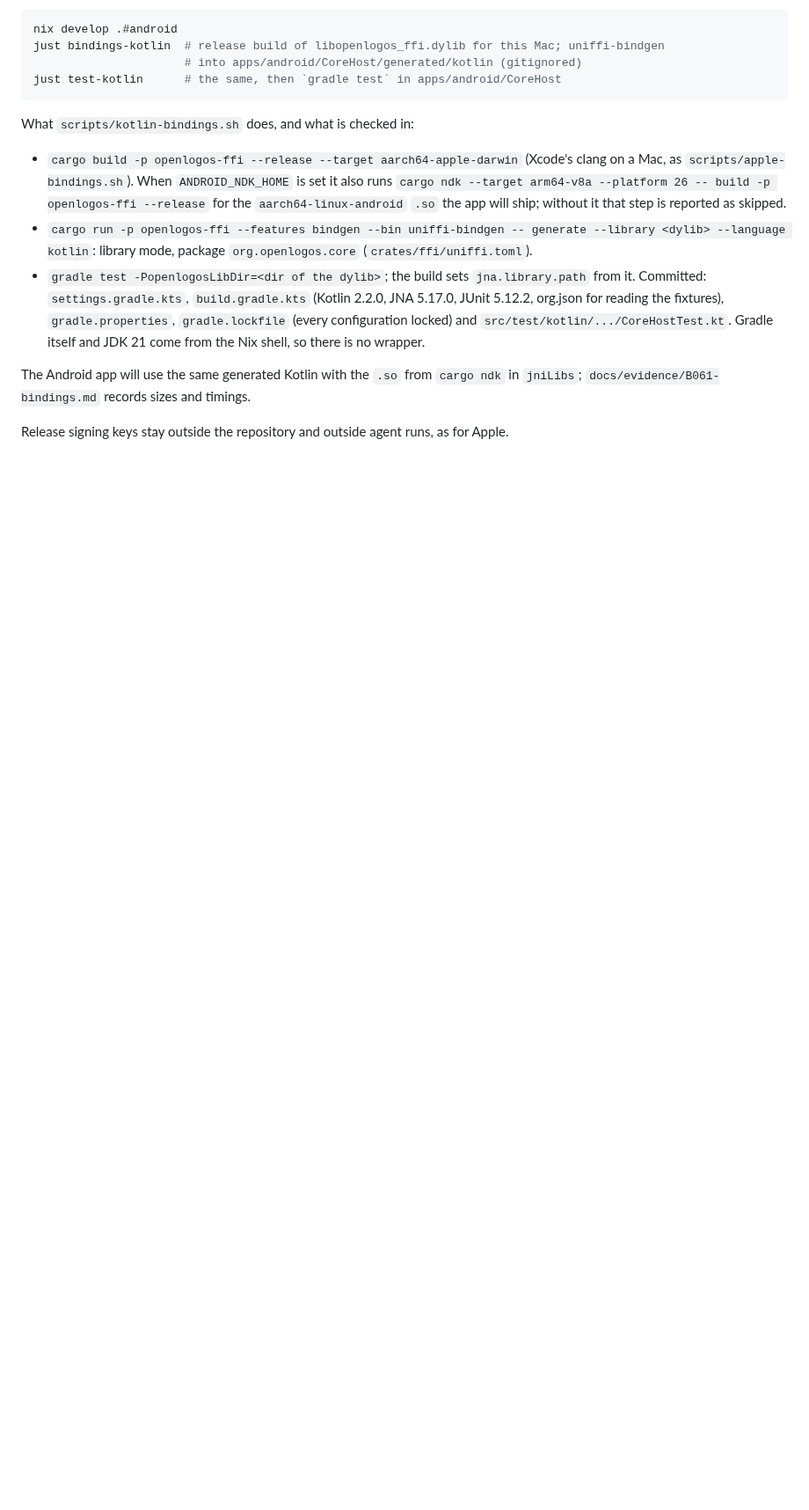
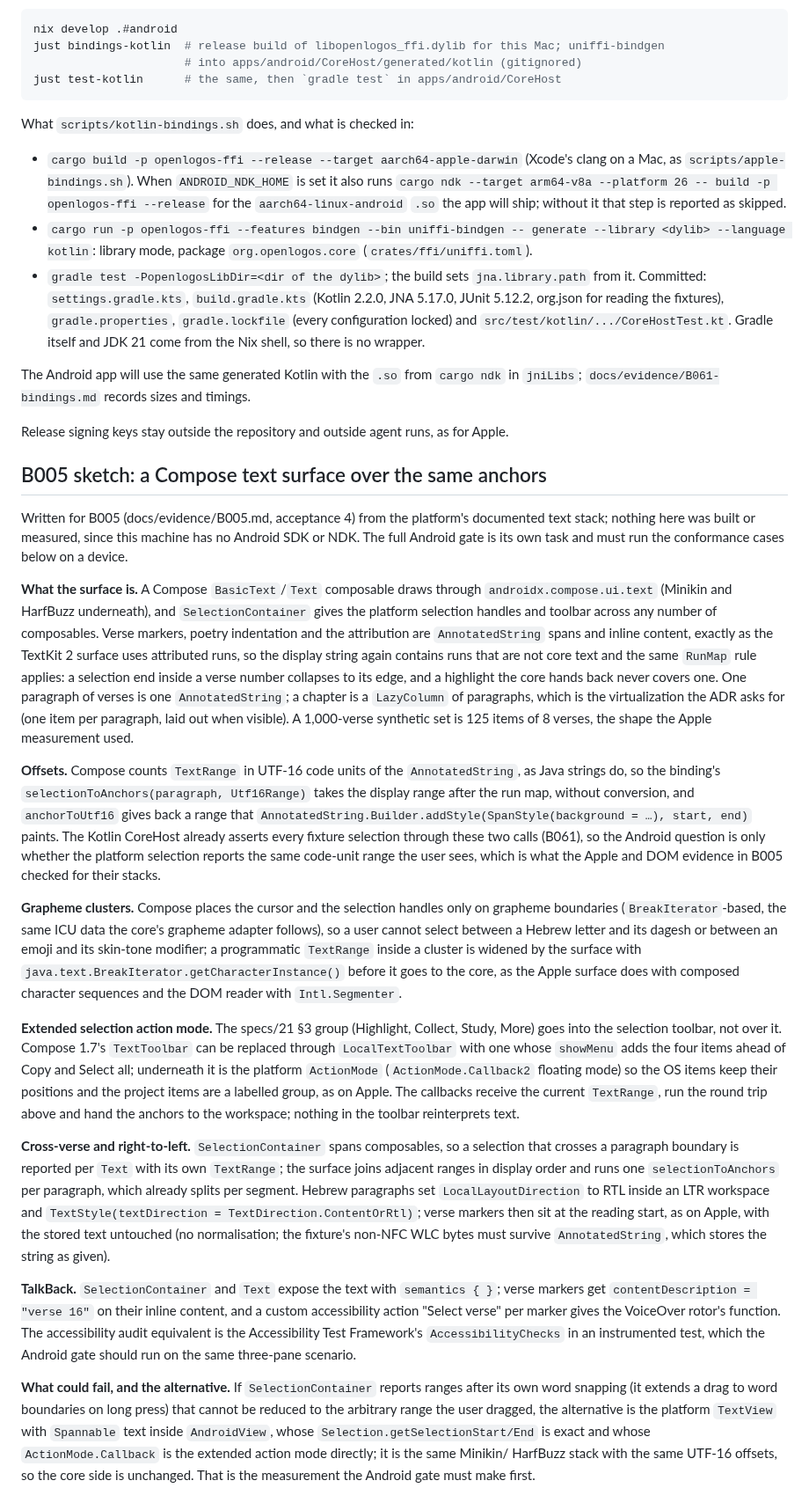
Before and after one commit to motleydev/openlogos, a Markdown page: apps/android/README.md, the part around the change. Shown at 88% size. GitHub-like rendering; blank space fills up the shorter version.

Commit message:
B005: Android Compose text-surface feasibility sketch
How the platform text stack (Compose BasicText over Minikin/HarfBuzz, SelectionContainer,
a replaced TextToolbar over the platform ActionMode) would carry the same UTF-16 round trip
through selectionToAnchors and anchorToUtf16, with the run-map rule for verse markers, the
grapheme-cluster rule, RTL paragraphs, TalkBack, and the TextView-in-AndroidView alternative
if SelectionContainer's word snapping cannot be undone. Written, not built: no SDK or NDK on
this machine; the Android gate is its own task.

Co-Authored-By: Claude Fable 5.1 <noreply@anthropic.com>
Claude-Session: https://claude.ai/code/session_01PSjqcsLRcrsvGQzbzBAjnV

```diff
--- a/apps/android/README.md
+++ b/apps/android/README.md
@@ -57,3 +57,65 @@ The Android app will use the same generated Kotlin with the `.so` from `cargo nd
 `jniLibs`; `docs/evidence/B061-bindings.md` records sizes and timings.
 
 Release signing keys stay outside the repository and outside agent runs, as for Apple.
+
+## B005 sketch: a Compose text surface over the same anchors
+
+Written for B005 (docs/evidence/B005.md, acceptance 4) from the platform's documented text
+stack; nothing here was built or measured, since this machine has no Android SDK or NDK. The
+full Android gate is its own task and must run the conformance cases below on a device.
+
+**What the surface is.** A Compose `BasicText`/`Text` composable draws through
+`androidx.compose.ui.text` (Minikin and HarfBuzz underneath), and `SelectionContainer` gives
+the platform selection handles and toolbar across any number of composables. Verse markers,
+poetry indentation and the attribution are `AnnotatedString` spans and inline content, exactly
+as the TextKit 2 surface uses attributed runs, so the display string again contains runs that
+are not core text and the same `RunMap` rule applies: a selection end inside a verse number
+collapses to its edge, and a highlight the core hands back never covers one. One paragraph of
+verses is one `AnnotatedString`; a chapter is a `LazyColumn` of paragraphs, which is the
+virtualization the ADR asks for (one item per paragraph, laid out when visible). A 1,000-verse
+synthetic set is 125 items of 8 verses, the shape the Apple measurement used.
+
+**Offsets.** Compose counts `TextRange` in UTF-16 code units of the `AnnotatedString`, as Java
+strings do, so the binding's `selectionToAnchors(paragraph, Utf16Range)` takes the display
+range after the run map, without conversion, and `anchorToUtf16` gives back a range that
+`AnnotatedString.Builder.addStyle(SpanStyle(background = …), start, end)` paints. The Kotlin
+CoreHost already asserts every fixture selection through these two calls (B061), so the
+Android question is only whether the platform selection reports the same code-unit range the
+user sees, which is what the Apple and DOM evidence in B005 checked for their stacks.
+
+**Grapheme clusters.** Compose places the cursor and the selection handles only on grapheme
+boundaries (`BreakIterator`-based, the same ICU data the core's grapheme adapter follows), so a
+user cannot select between a Hebrew letter and its dagesh or between an emoji and its skin-tone
+modifier; a programmatic `TextRange` inside a cluster is widened by the surface with
+`java.text.BreakIterator.getCharacterInstance()` before it goes to the core, as the Apple
+surface does with composed character sequences and the DOM reader with `Intl.Segmenter`.
+
+**Extended selection action mode.** The specs/21 §3 group (Highlight, Collect, Study, More)
+goes into the selection toolbar, not over it. Compose 1.7's `TextToolbar` can be replaced
+through `LocalTextToolbar` with one whose `showMenu` adds the four items ahead of Copy and
+Select all; underneath it is the platform `ActionMode` (`ActionMode.Callback2` floating mode)
+so the OS items keep their positions and the project items are a labelled group, as on Apple.
+The callbacks receive the current `TextRange`, run the round trip above and hand the anchors to
+the workspace; nothing in the toolbar reinterprets text.
+
+**Cross-verse and right-to-left.** `SelectionContainer` spans composables, so a selection that
+crosses a paragraph boundary is reported per `Text` with its own `TextRange`; the surface joins
+adjacent ranges in display order and runs one `selectionToAnchors` per paragraph, which already
+splits per segment. Hebrew paragraphs set `LocalLayoutDirection` to RTL inside an LTR workspace
+and `TextStyle(textDirection = TextDirection.ContentOrRtl)`; verse markers then sit at the
+reading start, as on Apple, with the stored text untouched (no normalisation; the fixture's
+non-NFC WLC bytes must survive `AnnotatedString`, which stores the string as given).
+
+**TalkBack.** `SelectionContainer` and `Text` expose the text with `semantics { }`; verse
+markers get `contentDescription = "verse 16"` on their inline content, and a custom
+accessibility action "Select verse" per marker gives the VoiceOver rotor's function. The
+accessibility audit equivalent is the Accessibility Test Framework's `AccessibilityChecks` in
+an instrumented test, which the Android gate should run on the same three-pane scenario.
+
+**What could fail, and the alternative.** If `SelectionContainer` reports ranges after its own
+word snapping (it extends a drag to word boundaries on long press) that cannot be reduced to
+the arbitrary range the user dragged, the alternative is the platform `TextView` with
+`Spannable` text inside `AndroidView`, whose `Selection.getSelectionStart/End` is exact and
+whose `ActionMode.Callback` is the extended action mode directly; it is the same Minikin/
+HarfBuzz stack with the same UTF-16 offsets, so the core side is unchanged. That is the
+measurement the Android gate must make first.
```
